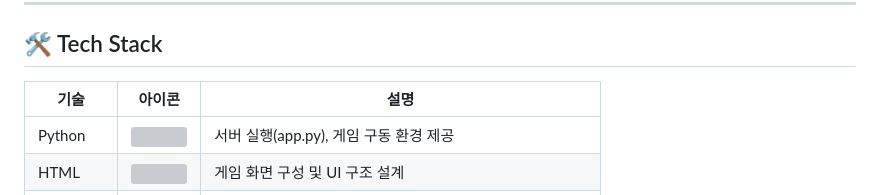
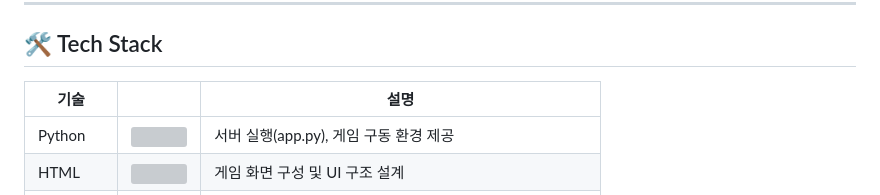
Before and after one commit to Lmyn0/OSS-team4, a Markdown page: README.md, the part around the change. GitHub-like rendering; grey boxes are pictures that could not be loaded.

```diff
--- a/README.md
+++ b/README.md
@@ -96,7 +96,7 @@ OSS-TEAM4/
 
 ## 🛠 Tech Stack
 
-| 기술 | 아이콘 | 설명 |
+| 기술 | | 설명 |
 |------|--------|--------|
 | Python | <img src="https://cdn.jsdelivr.net/gh/devicons/devicon/icons/python/python-original.svg" width="40"/> | 서버 실행(app.py), 게임 구동 환경 제공 |
 | HTML | <img src="https://cdn.jsdelivr.net/gh/devicons/devicon/icons/html5/html5-original.svg" width="40"/> | 게임 화면 구성 및 UI 구조 설계 |
```
